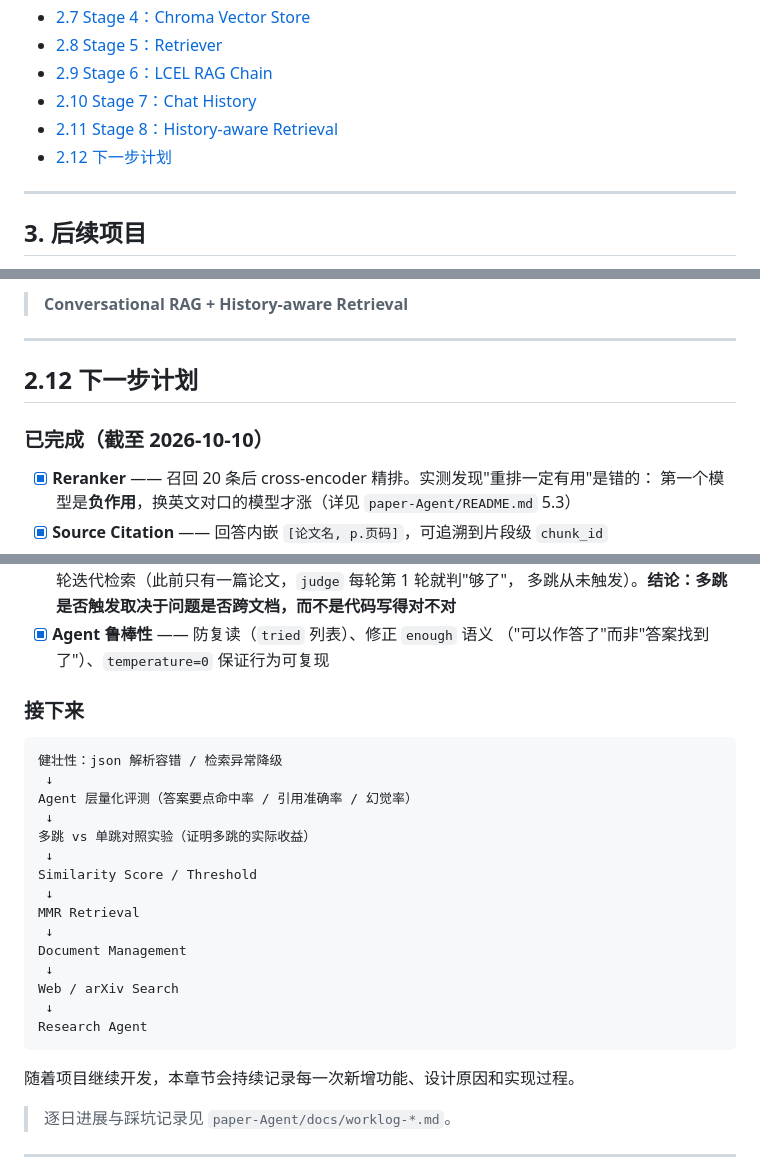
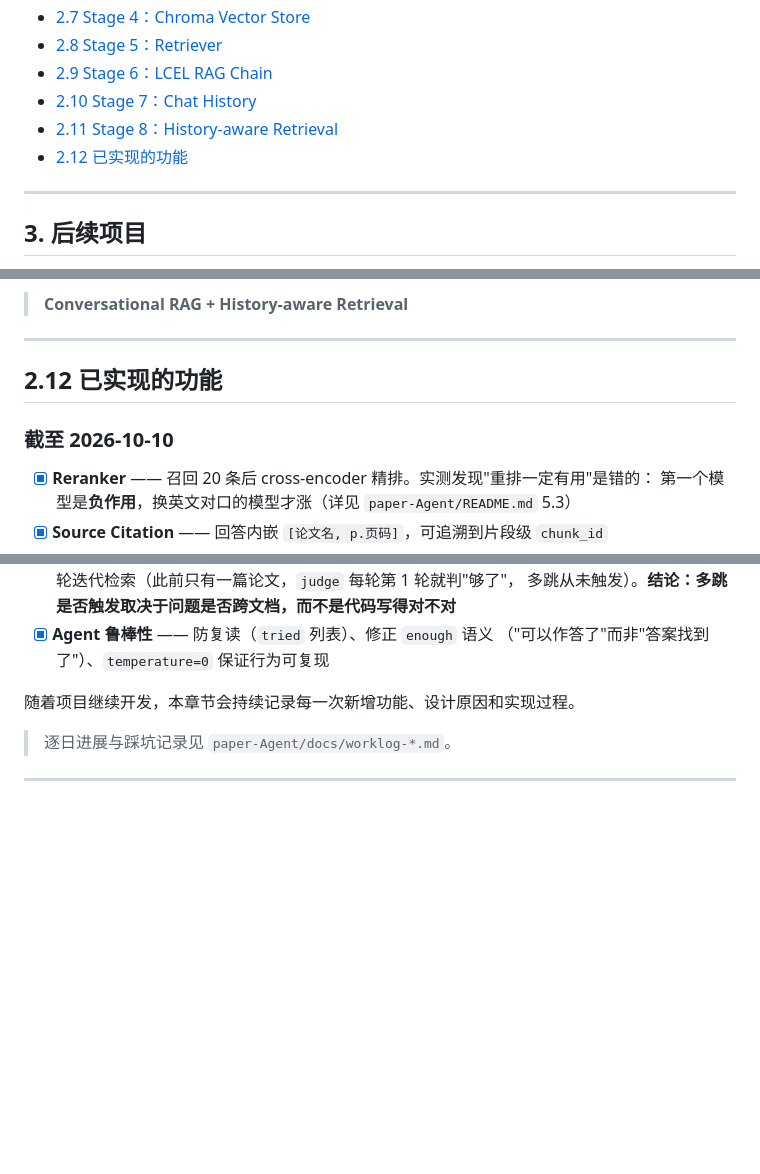
Before and after one commit to Trav011er-star/Agent_Practice, a Markdown page: README.md, 3 parts joined by grey strips. Drawn GitHub-style; blank space fills up the shorter version.

````diff
--- a/README.md
+++ b/README.md
@@ -77,7 +77,7 @@
 - [2.9 Stage 6：LCEL RAG Chain](#29-stage-6lcel-rag-chain)
 - [2.10 Stage 7：Chat History](#210-stage-7chat-history)
 - [2.11 Stage 8：History-aware Retrieval](#211-stage-8history-aware-retrieval)
-- [2.12 下一步计划](#212-下一步计划)
+- [2.12 已实现的功能](#212-已实现的功能)
 
 ---
 
@@ -1178,9 +1178,9 @@ Relevant Context
 
 ---
 
-## 2.12 下一步计划
+## 2.12 已实现的功能
 
-### 已完成（截至 2026-10-10）
+### 截至 2026-10-10
 
 - [x] **Reranker** —— 召回 20 条后 cross-encoder 精排。实测发现"重排一定有用"是错的：
       第一个模型是**负作用**，换英文对口的模型才涨（详见 `paper-Agent/README.md` 5.3）
@@ -1194,26 +1194,6 @@ Relevant Context
       多跳从未触发）。**结论：多跳是否触发取决于问题是否跨文档，而不是代码写得对不对**
 - [x] **Agent 鲁棒性** —— 防复读（`tried` 列表）、修正 `enough` 语义
       （"可以作答了"而非"答案找到了"）、`temperature=0` 保证行为可复现
-
-### 接下来
-
-```text
-健壮性：json 解析容错 / 检索异常降级
- ↓
-Agent 层量化评测（答案要点命中率 / 引用准确率 / 幻觉率）
- ↓
-多跳 vs 单跳对照实验（证明多跳的实际收益）
- ↓
-Similarity Score / Threshold
- ↓
-MMR Retrieval
- ↓
-Document Management
- ↓
-Web / arXiv Search
- ↓
-Research Agent
-```
 
 随着项目继续开发，本章节会持续记录每一次新增功能、设计原因和实现过程。
 
````
Also changed, not shown: paper-Agent/README.md (+0 -18 lines).
